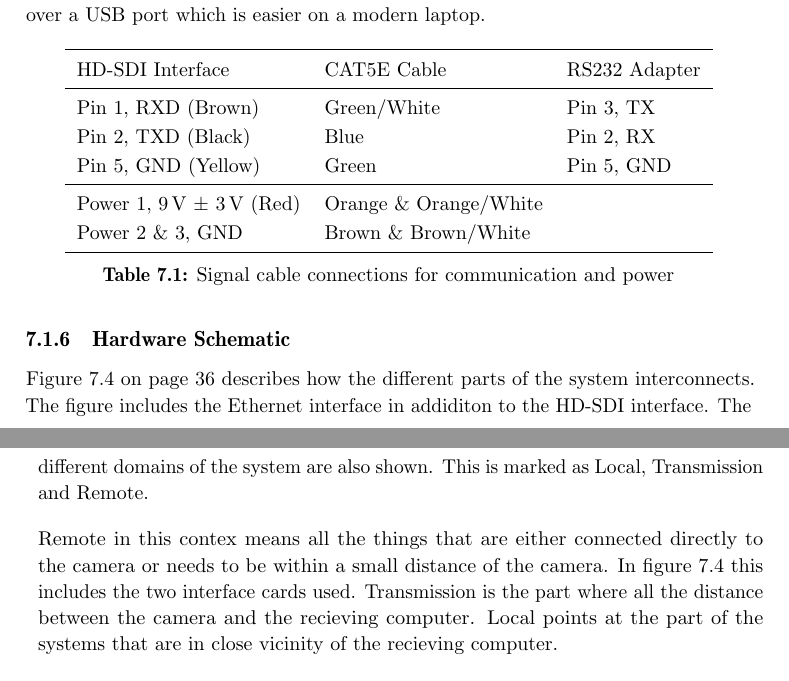
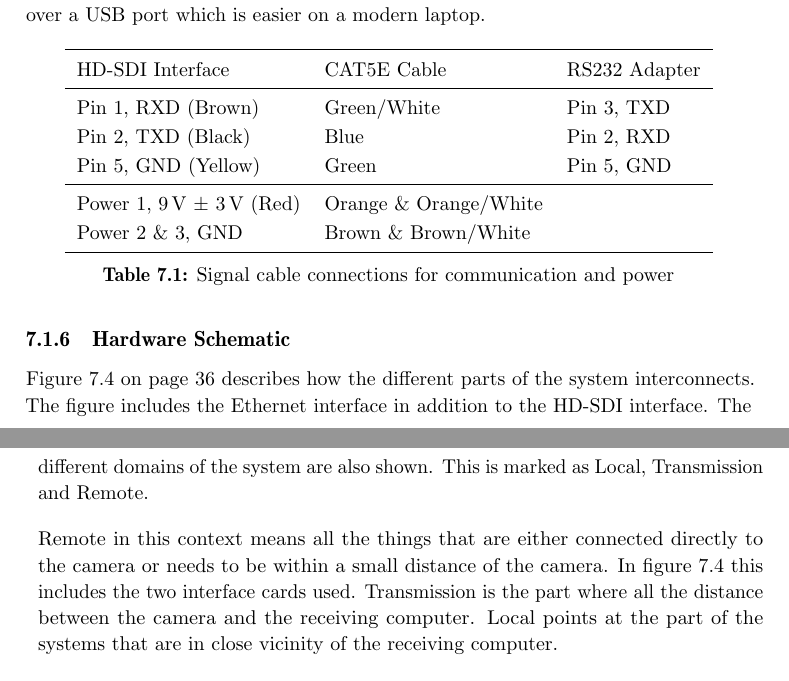
Before and after one commit to xoriath/thesis, a LaTeX thesis (Latex/main.tex, which reads Latex/glossary.tex, Latex/implementation.tex): two parts of pages 46 and 47 of 63 before the commit and two parts of pages 46 and 47 of 65 after it, joined at a grey line, cut so that both start at the same text. Compiled offline with pdfLaTeX.

Commit message:
Add rx,tx,gnd as acronyms, started scetch of rig|

```diff
--- a/Latex/glossary.tex
+++ b/Latex/glossary.tex
@@ -10,6 +10,9 @@
 \newacronym{auv}{AUV}{Autonomous Underwater Vehicle}
 \newacronym{ttl}{TTL}{Transistor-transistor logic. Describes the voltage levels used for signalling in integrated circuits. Usually 3.3 V or 5 V}
 \newacronym{dvl}{DVL}{Doppler Velocity Log}
+\newacronym{rxd}{RXD}{Receive Data Pin}
+\newacronym{txd}{TXD}{Transmit Data Pin}
+\newacronym{gnd}{GND}{Ground Pin}
 
 
 \newglossaryentry{itk}
--- a/Latex/implementation.tex
+++ b/Latex/implementation.tex
@@ -84,14 +84,14 @@ is easier on a modern laptop.
 	\centering
 	\begin{tabular}{lll}
 		\toprule
-			HD-SDI Interface 									& CAT5E Cable				& RS232 Adapter \\
+			HD-SDI Interface 											& CAT5E Cable				& RS232 Adapter 	\\
 		\midrule
-			Pin 1, RXD (Brown)									& Green/White				& Pin 3, TX		\\
-			Pin 2, TXD (Black)									& Blue						& Pin 2, RX		\\
-			Pin 5, GND (Yellow)									& Green						& Pin 5, GND	\\
+			Pin 1, \glslink{rxd}{RXD} (Brown)							& Green/White				& Pin 3, \glslink{txd}{TXD}	\\
+			Pin 2, \glslink{txd}{TXD} (Black)							& Blue						& Pin 2, \glslink{rxd}{RXD}	\\
+			Pin 5, \glslink{gnd}{GND} (Yellow)							& Green						& Pin 5, \glslink{gnd}{GND}	\\
 		\midrule
-			Power 1, \SI{9}{\volt} $\pm$ \SI{3}{\volt} (Red)	& Orange \& Orange/White	&				\\
-			Power 2 \& 3, GND									& Brown \& Brown/White		&				\\
+			Power 1, \SI{9}{\volt} $\pm$ \SI{3}{\volt} (Red)			& Orange \& Orange/White	&					\\
+			Power 2 \& 3, \glslink{gnd}{GND}							& Brown \& Brown/White		&					\\
 		\bottomrule
 	\end{tabular}
 	\caption{Signal cable connections for communication and power}
@@ -100,12 +100,12 @@ is easier on a modern laptop.
 
 
 \subsection{Hardware Schematic}
-Figure \vref{fig:hw.schema} describes how the different parts of the system interconnects. The figure includes the Ethernet interface in addiditon to the
+Figure \vref{fig:hw.schema} describes how the different parts of the system interconnects. The figure includes the Ethernet interface in addition to the
 HD-SDI interface. The different domains of the system are also shown. This is marked as Local, Transmission and Remote.
 
-Remote in this contex means all the things that are either connected directly to the camera or needs to be within a small distance of the camera. In figure \ref{fig:hw.schema}
-this includes the two interface cards used. Transmission is the part where all the distance between the camera and the recieving computer. Local points at the part
-of the systems that are in close vicinity of the recieving computer.
+Remote in this context means all the things that are either connected directly to the camera or needs to be within a small distance of the camera. In figure \ref{fig:hw.schema}
+this includes the two interface cards used. Transmission is the part where all the distance between the camera and the receiving computer. Local points at the part
+of the systems that are in close vicinity of the receiving computer.
 
 Figure \ref{fig:hw.schema} also shows all the different signals and directions of the signals. This in addition to table \vref{tbl:cabeling.connections} should
 give a fairly complete picture of how things are interconnected.
```
Also changed, not shown: Latex/implementation.tex (22 more changed lines).
